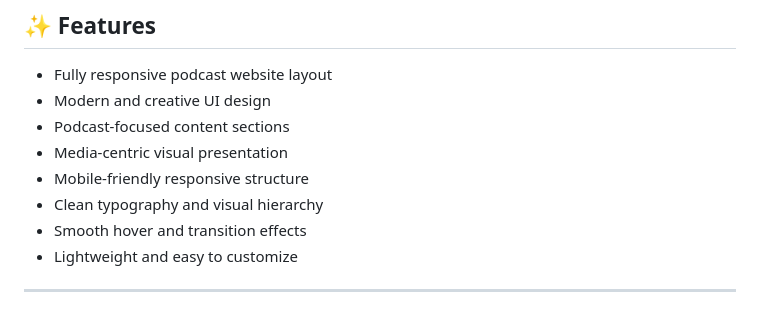
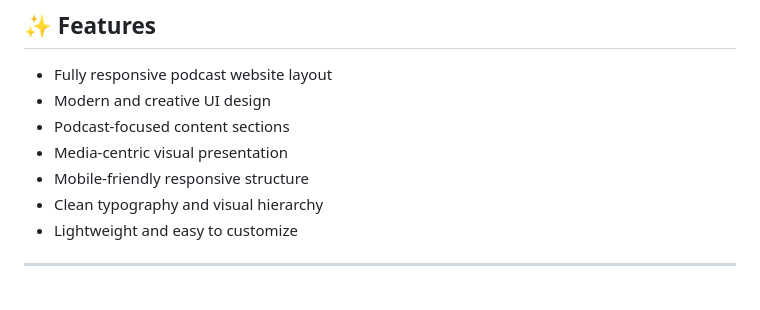
Before and after one commit to codewith-salman/Micro-Podcast-Website, a Markdown page: README.md, the part around the change. Rendered like a GitHub page.

Commit message:
Remove smooth hover and transition effects from README

```diff
--- a/README.md
+++ b/README.md
@@ -82,7 +82,6 @@ Ideal for:
 - Media-centric visual presentation
 - Mobile-friendly responsive structure
 - Clean typography and visual hierarchy
-- Smooth hover and transition effects
 - Lightweight and easy to customize
 
 ---
```
